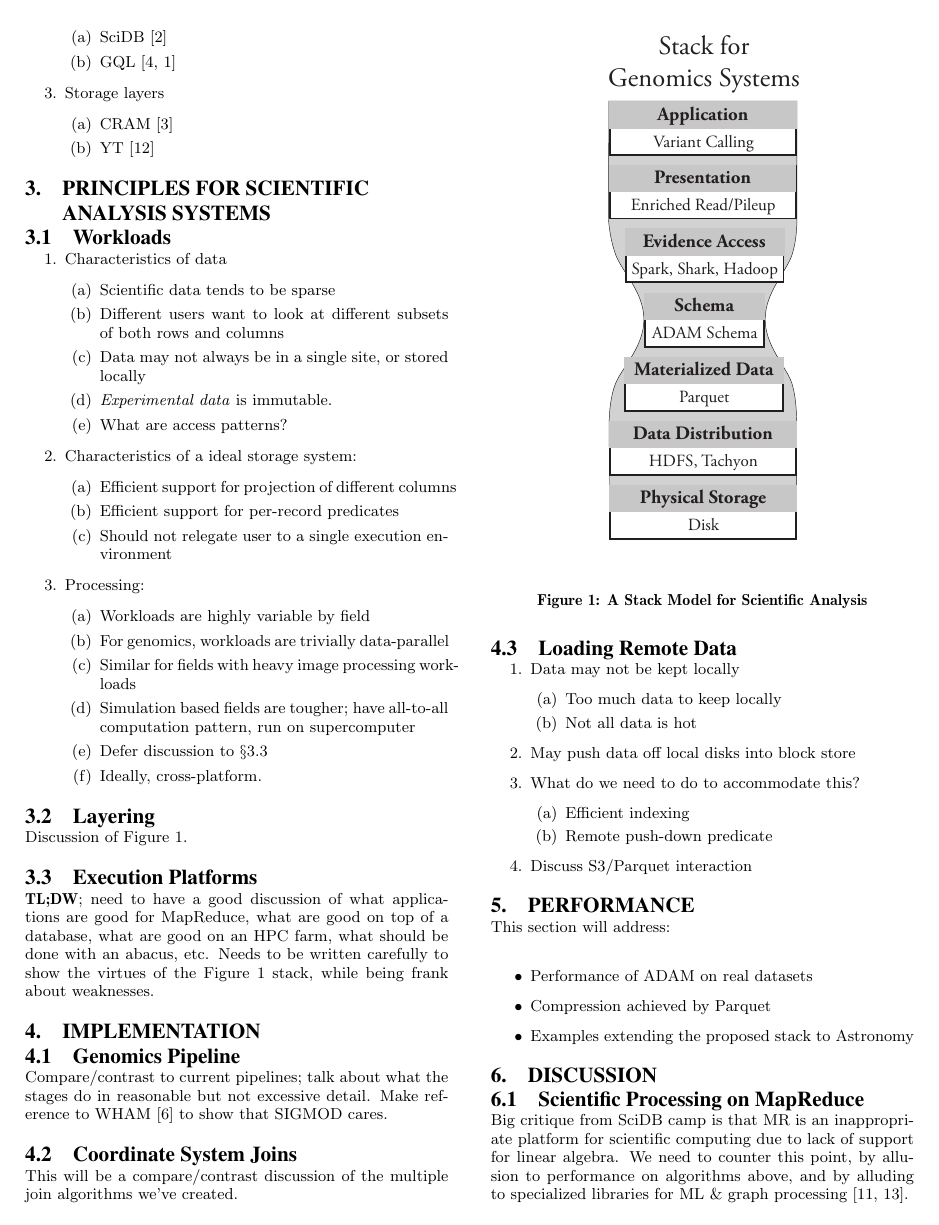
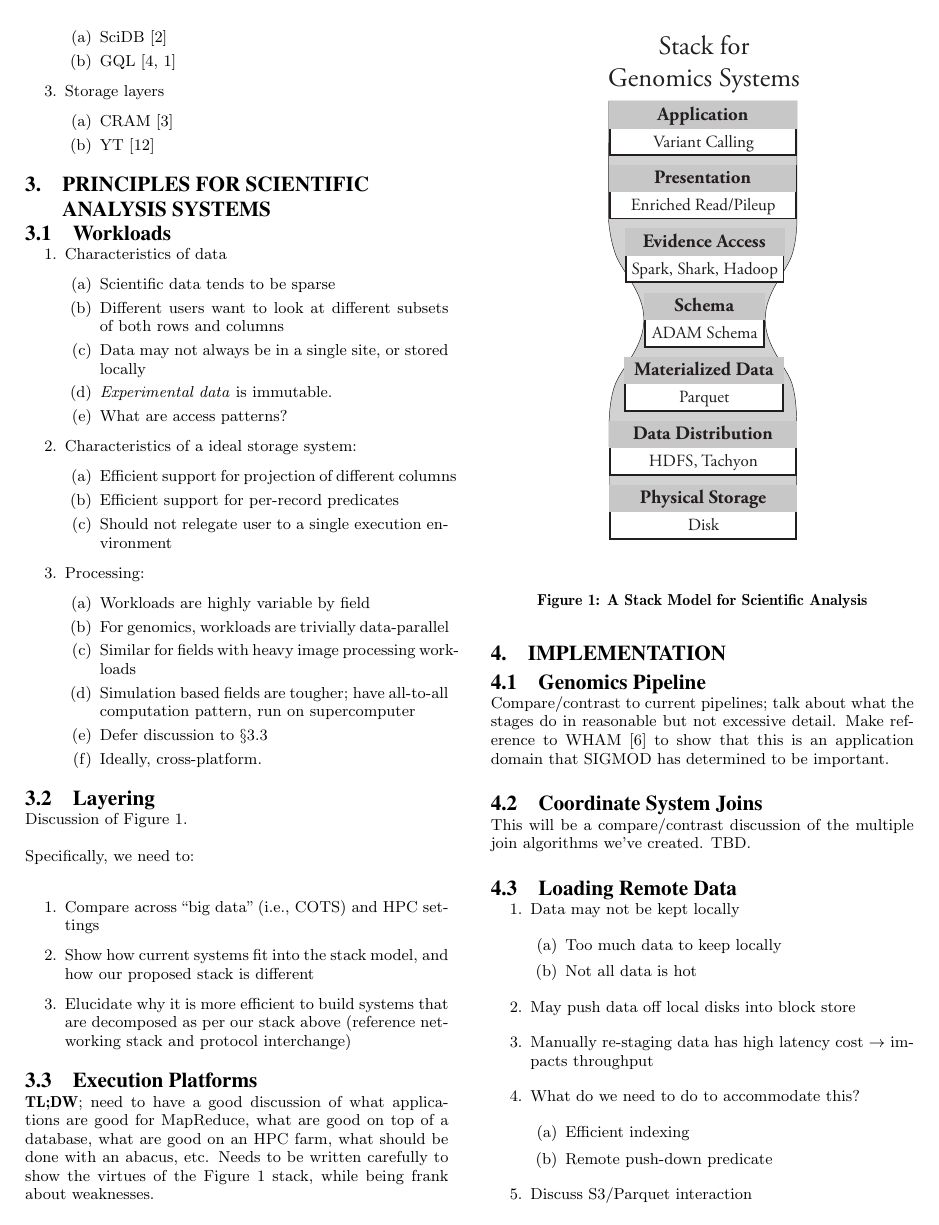
Before and after one commit to fnothaft/docs, a LaTeX paper (adam/sigmod-15/adam.tex): page 2 of 3. Compiled offline with pdfLaTeX.

Commit message:
Updates to SIGMOD outline.

```diff
--- a/adam/sigmod-15/adam.tex
+++ b/adam/sigmod-15/adam.tex
@@ -213,6 +213,15 @@ Discussion of Figure~\ref{fig:stack-model}.
 \label{fig:stack-model}
 \end{figure}
 
+Specifically, we need to:
+
+\begin{enumerate}
+\item Compare across ``big data'' (i.e., COTS) and HPC settings
+\item Show how current systems fit into the stack model, and how our proposed stack is different
+\item Elucidate why it is more efficient to build systems that are decomposed as per our stack above
+(reference networking stack and protocol interchange)
+\end{enumerate}
+
 \subsection{Execution Platforms}
 \label{sec:execution-platforms}
 
@@ -228,12 +237,13 @@ stack, while being frank about weaknesses.
 \label{sec:genomics-pipeline}
 
 Compare/contrast to current pipelines; talk about what the stages do in reasonable but not
-excessive detail. Make reference to WHAM~\cite{li11} to show that SIGMOD cares.
+excessive detail. Make reference to WHAM~\cite{li11} to show that this is an application domain that
+SIGMOD has determined to be important.
 
 \subsection{Coordinate System Joins}
 \label{sec:coordinate-system-joins}
 
-This will be a compare/contrast discussion of the multiple join algorithms we've created.
+This will be a compare/contrast discussion of the multiple join algorithms we've created. TBD.
 
 \subsection{Loading Remote Data}
 \label{sec:loading-remote-data}
@@ -245,6 +255,7 @@ This will be a compare/contrast discussion of the multiple join algorithms we've
 \item Not all data is hot
 \end{enumerate}
 \item May push data off local disks into block store
+\item Manually re-staging data has high latency cost $\rightarrow$ impacts throughput
 \item What do we need to do to accommodate this?
 \begin{enumerate}
 \item Efficient indexing
```
Also changed, not shown: adam/sigmod-15/adam.pdf, adam/sigmod-15/adam.tex (8 more changed lines).
